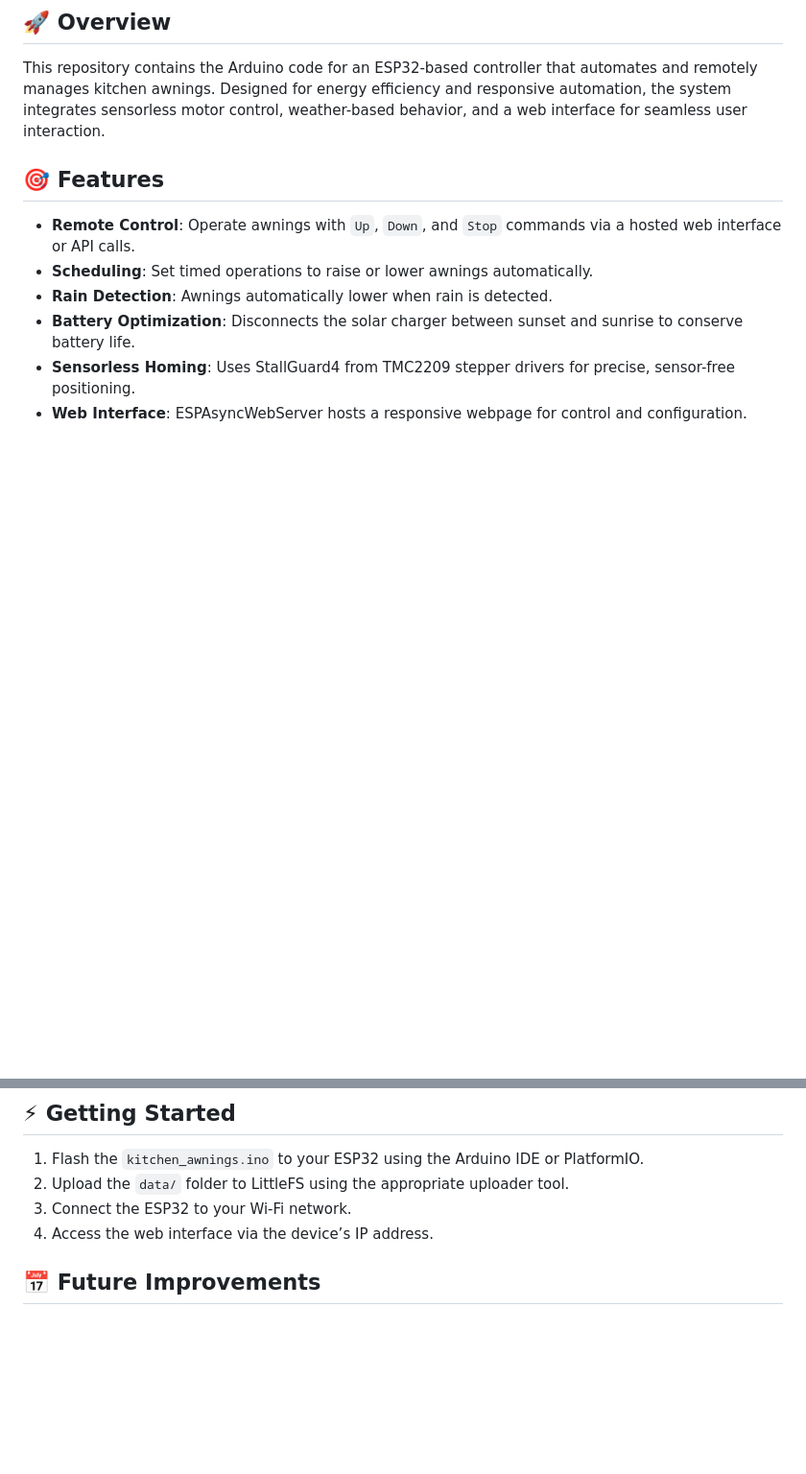
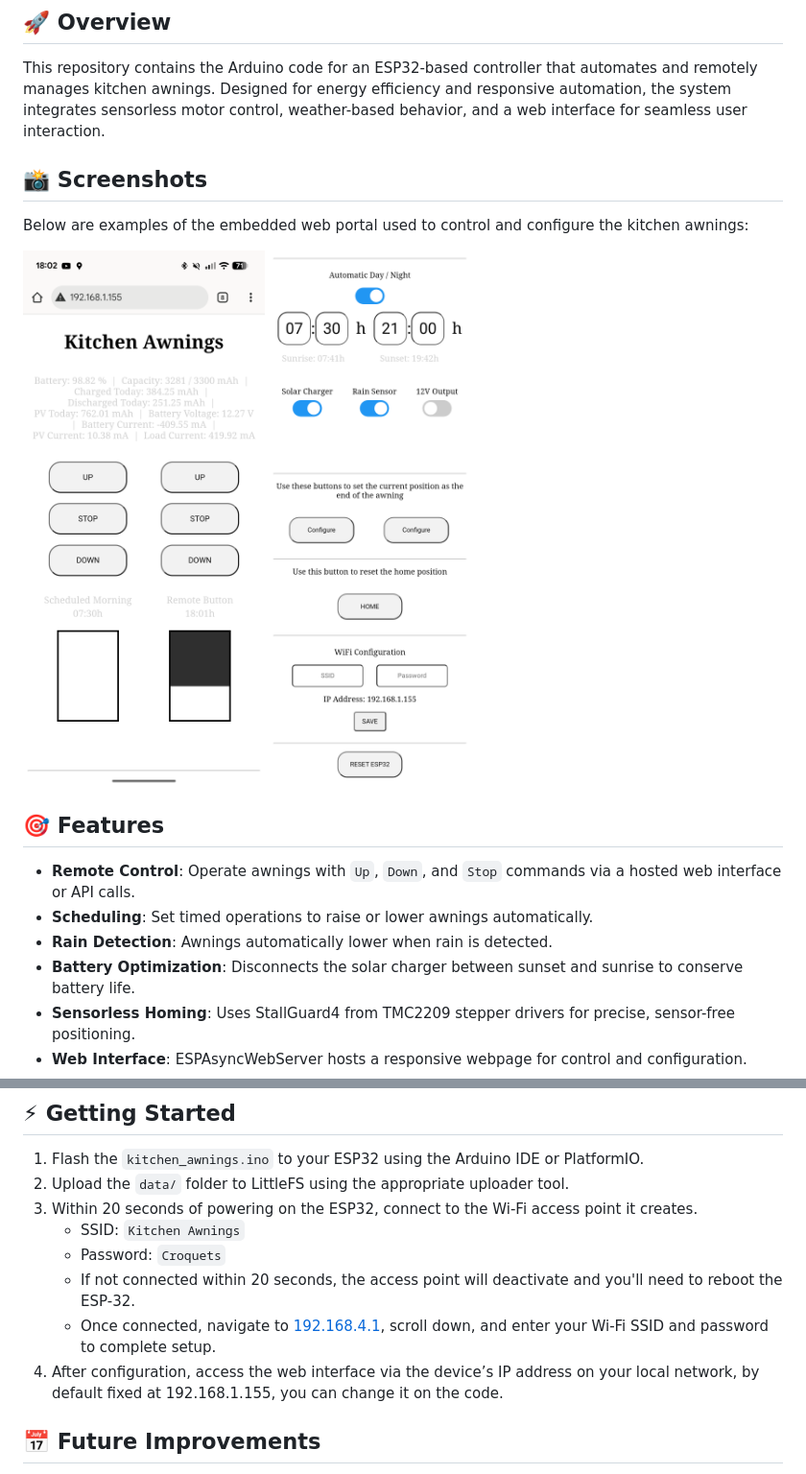
Before and after one commit to mprat99/kitchen_awnings, a Markdown page: README.md, 2 parts joined by grey strips. Shown: that part at 96% size. GitHub-like rendering; pictures changed too: screenshot1.png (added), screenshot2.png (added); blank space fills up the shorter version.

Commit message:
added screenshots on readme

```diff
--- a/README.md
+++ b/README.md
@@ -5,6 +5,13 @@ Welcome to the Kitchen Awnings repository — a multidisciplinary IoT project th
 ## 🚀 Overview
 
 This repository contains the Arduino code for an ESP32-based controller that automates and remotely manages kitchen awnings. Designed for energy efficiency and responsive automation, the system integrates sensorless motor control, weather-based behavior, and a web interface for seamless user interaction.
+
+## 📸 Screenshots
+
+Below are examples of the embedded web portal used to control and configure the kitchen awnings:
+
+![Screenshot1](screenshot1.png)
+![Screenshot2](screenshot2.png)
 
 ## 🎯 Features
 
@@ -56,8 +63,13 @@ The ESP32 serves a lightweight webpage for manual control and scheduling. You ca
 
 1. Flash the `kitchen_awnings.ino` to your ESP32 using the Arduino IDE or PlatformIO.
 2. Upload the `data/` folder to LittleFS using the appropriate uploader tool.
-3. Connect the ESP32 to your Wi-Fi network.
-4. Access the web interface via the device’s IP address.
+3. Within 20 seconds of powering on the ESP32, connect to the Wi-Fi access point it creates.
+   - SSID: `Kitchen Awnings`
+   - Password: `Croquets`
+   - If not connected within 20 seconds, the access point will deactivate and you'll need to reboot the ESP-32.
+   - Once connected, navigate to [192.168.4.1](http://192.168.4.1), scroll down, and enter your Wi-Fi SSID and password to complete setup.
+4. After configuration, access the web interface via the device’s IP address on your local network, by default fixed at 192.168.1.155, you can change it on the code.
+
 
 ## 📅 Future Improvements
 
```
